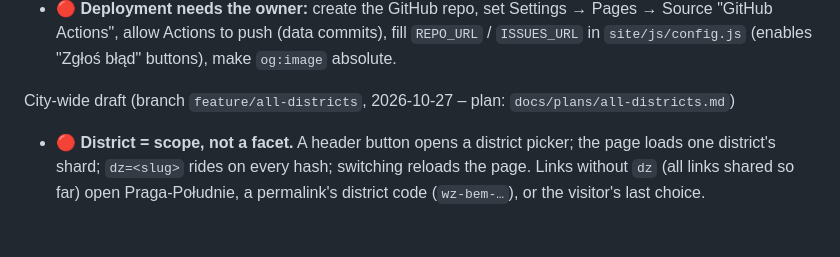
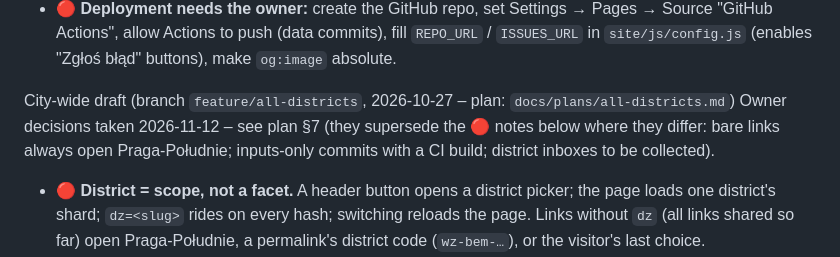
Before and after one commit to 3-n/wzsearch, a Markdown page: BACKLOG.md, the part around the change. Drawn GitHub-style; blank space fills up the shorter version.

```diff
--- a/BACKLOG.md
+++ b/BACKLOG.md
@@ -106,6 +106,8 @@ Operations
   buttons), make `og:image` absolute.
 
 City-wide draft (branch `feature/all-districts`, 2026-10-27 – plan: `docs/plans/all-districts.md`)
+Owner decisions taken 2026-11-12 – see plan §7 (they supersede the 🔴 notes below where they differ: bare links
+always open Praga-Południe; inputs-only commits with a CI build; district inboxes to be collected).
 - 🔴 **District = scope, not a facet.** A header button opens a district picker; the page loads one district's
   shard; `dz=<slug>` rides on every hash; switching reloads the page. Links without `dz` (all links shared so far)
   open Praga-Południe, a permalink's district code (`wz-bem-…`), or the visitor's last choice.
```
Also changed, not shown: docs/plans/all-districts.md (+15 -13 lines).
